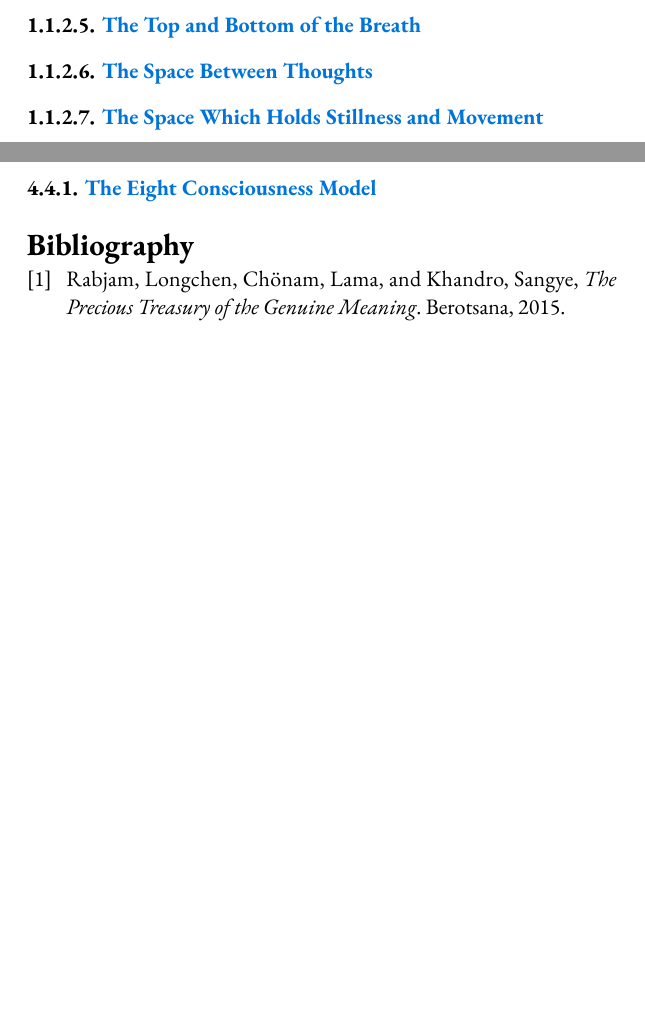
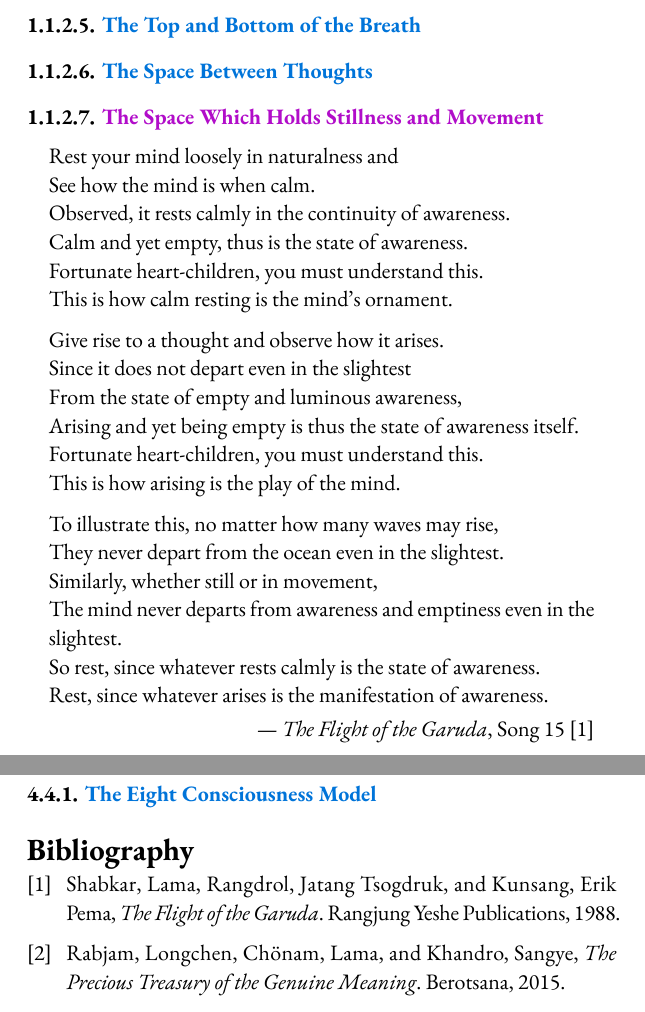
Before and after one commit to mo-sangha/book, a Typst document (main.typ, which reads bib.yml, chapters/pointing-out.typ): two parts of pages 6 and 14 of 14 before the commit and two parts of pages 6 and 15 of 15 after it, joined at a grey line, cut so that both start at the same text, the shorter picture padded with empty space. Compiled offline with Typst 0.15; a missing font is replaced by an installed copy or a similar font.

Commit message:
feat: Fill in Pointing-Out: The Space Which Holds Stillness and Movement
Thanks to Masam!

```diff
--- a/bib.yml
+++ b/bib.yml
@@ -29,6 +29,19 @@ basic-space:
     isbn: 1-881847-32-2
   publisher: Padma Publishing
   date: 2001
+
+flight-of-the-garuda-kunsang:
+  type: Book
+  title: The Flight of the Garuda
+  author:
+    - role: writer
+      name: Shabkar, Lama
+    - role: writer
+      name: Rangdrol, Jatang Tsogdruk
+    - role: translator
+      name: Kunsang, Erik Pema
+  publisher: Rangjung Yeshe Publications
+  date: 1988
 
 genuine-meaning:
   type: Book
--- a/chapters/pointing-out.typ
+++ b/chapters/pointing-out.typ
@@ -17,7 +17,41 @@ Here are some others...
 
 ==== #todo([The Space Between Thoughts])
 
-==== #todo([The Space Which Holds Stillness and Movement])
+==== #approval([The Space Which Holds Stillness and Movement])
+
+#quote(block: true, attribution: [_The Flight of the Garuda_, Song 15 @flight-of-the-garuda-kunsang])[
+  Rest your mind loosely in naturalness and\
+  See how the mind is when calm.\
+  Observed, it rests calmly in the continuity of awareness.\
+  Calm and yet empty, thus is the state of awareness.\
+  Fortunate heart-children, you must understand this.\
+  This is how calm resting is the mind's ornament.
+
+  Give rise to a thought and observe how it arises.\
+  Since it does not depart even in the slightest\
+  From the state of empty and luminous awareness,\
+  Arising and yet being empty is thus the state of awareness itself.
+  Fortunate heart-children, you must understand this.\
+  This is how arising is the play of the mind.
+
+  To illustrate this, no matter how many waves may rise,\
+  They never depart from the ocean even in the slightest.\
+  Similarly, whether still or in movement,\
+  The mind never departs from awareness and emptiness even in the slightest.\
+  So rest, since whatever rests calmly is the state of awareness.\
+  Rest, since whatever arises is the manifestation of awareness.
+
+  // To believe that meditation is only when the mind rests quiet,\
+  // And maintain that there is no meditation when the mind moves\
+  // Is proof of not knowing the core of stillness and movement,\
+  // And of not having mingled stillness, occurrence and awareness.
+
+  // For this reason, fortunate and noble heart-children,\
+  // Whether moving or still, mind is the continuity of awareness.
+  // So, when you have fully comprehended stillness, occurrence, and awareness,\
+  // Then practice these three as one.\
+  // This is how stillness and thought occurrence are nondual.
+]
 
 ==== #approval[Phet!]
 Shouting _PHET!_, the practitioner utterly shocks conceptual mind.
```
